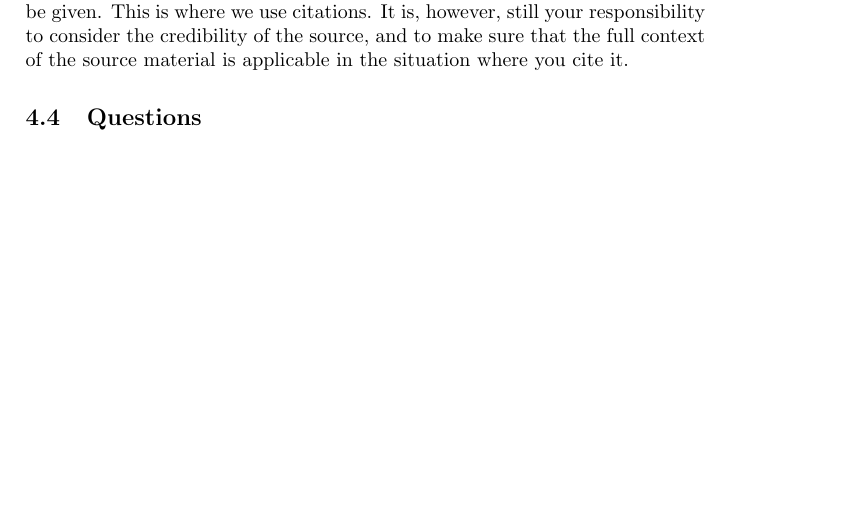
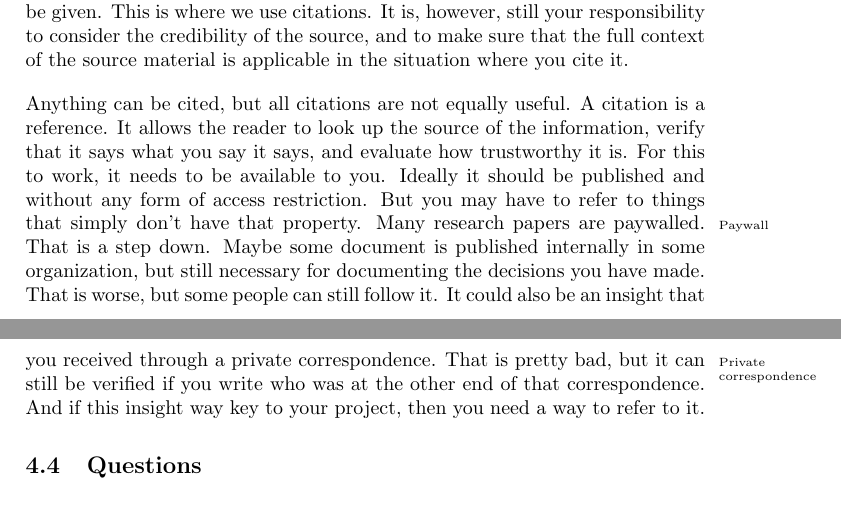
Before and after one commit to aslakjohansen/report-writing, a LaTeX thesis (doc/report-writing.tex): part of page 25 of 66 before the commit and two parts of pages 25 and 26 of 66 after it, the two joined at a grey line, cut so that both start at the same text, the shorter picture padded with empty space. Compiled offline with pdfLaTeX.

Commit message:
Added a paragraph on what can be cited

```diff
--- a/doc/report-writing.tex
+++ b/doc/report-writing.tex
@@ -946,6 +946,7 @@ Every statement must be mapped to an owner. If a statement is not explicitly map
 % how we cite
 
 % what can be cited
+Anything can be cited, but all citations are not equally useful. A citation is a reference. It allows the reader to look up the source of the information, verify that it says what you say it says, and evaluate how trustworthy it is. For this to work, it needs to be available to you. Ideally it should be published and without any form of access restriction. But you may have to refer to things that simply don't have that property. Many research papers are paywalled\idx{Paywall}. That is a step down. Maybe some document is published internally in some organization, but still necessary for documenting the decisions you have made. That is worse, but some people can still follow it. It could also be an insight that you received through a private\idx{Private correspondence} correspondence. That is pretty bad, but it can still be verified if you write who was at the other end of that correspondence. And if this insight way key to your project, then you need a way to refer to it.
 
 \section{Questions}
 
```
